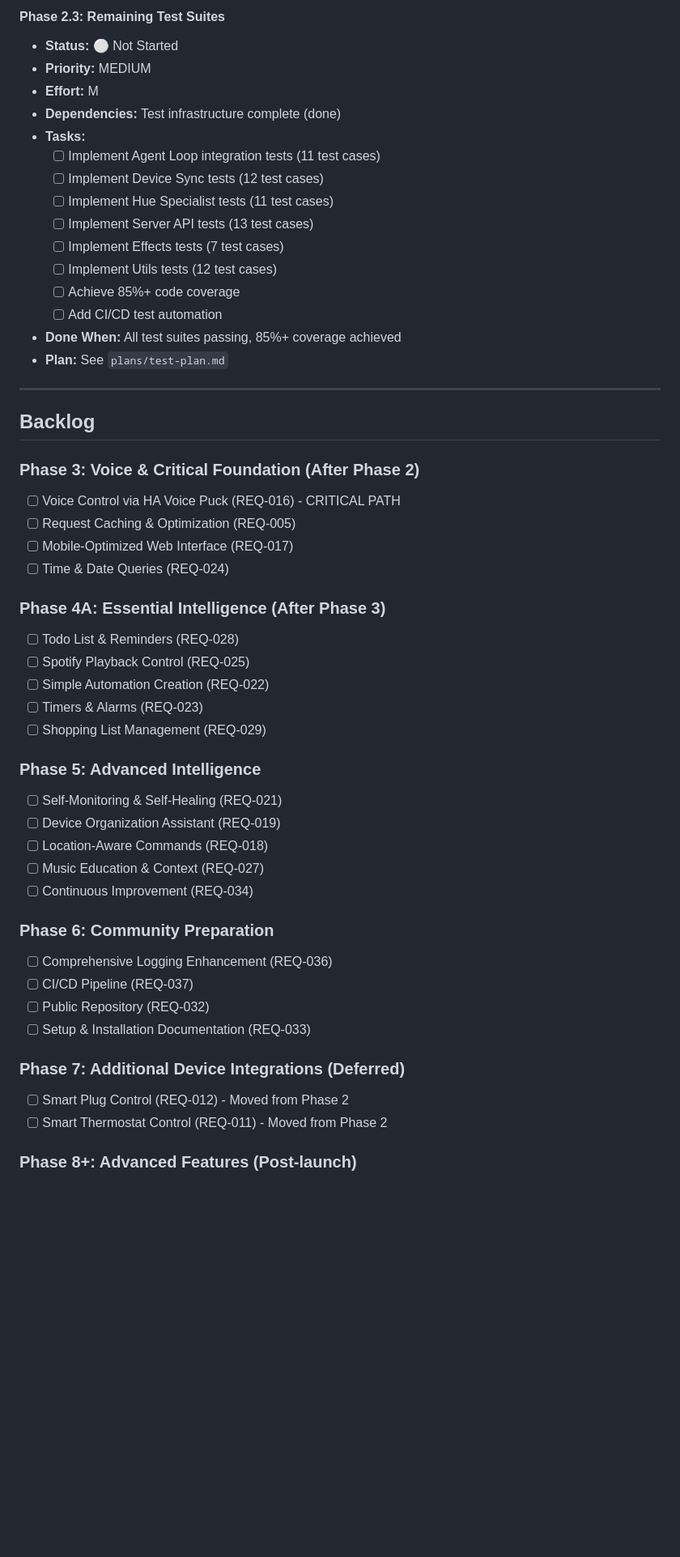
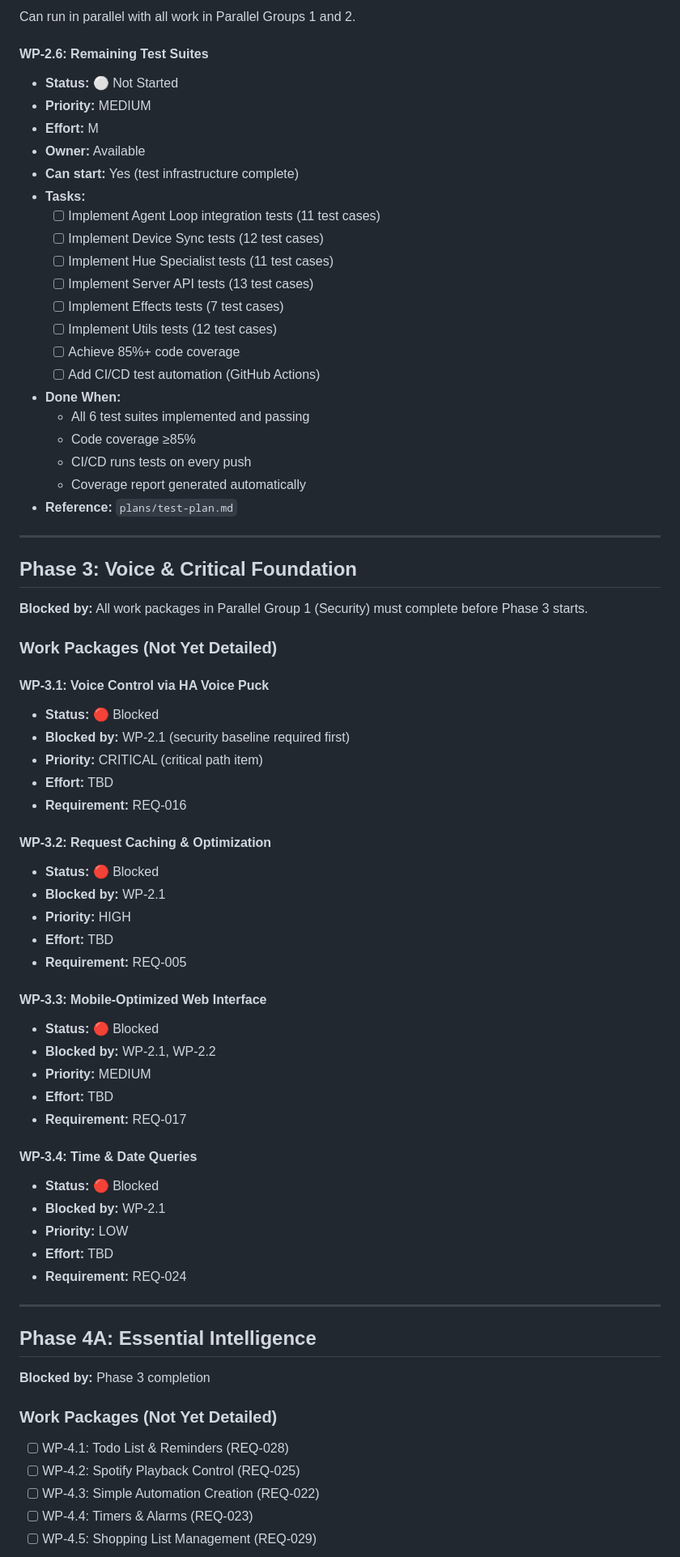
Before and after one commit to k4therin2/smart-home, a Markdown page: plans/roadmap.md, the part around one of its changes. Shown at 81% size. Drawn GitHub-style; blank space fills up the shorter version.

```diff
--- a/plans/roadmap.md
+++ b/plans/roadmap.md
@@ -121,9 +187,12 @@ All new features must include:
 
-#### Phase 2.3: Remaining Test Suites
+Can run in parallel with all work in Parallel Groups 1 and 2.
+
+#### WP-2.6: Remaining Test Suites
 - **Status:** ⚪ Not Started
 - **Priority:** MEDIUM
 - **Effort:** M
-- **Dependencies:** Test infrastructure complete (done)
+- **Owner:** Available
+- **Can start:** Yes (test infrastructure complete)
 - **Tasks:**
   - [ ] Implement Agent Loop integration tests (11 test cases)
   - [ ] Implement Device Sync tests (12 test cases)
@@ -132,42 +201,60 @@ All new features must include:
   - [ ] Implement Effects tests (7 test cases)
   - [ ] Implement Utils tests (12 test cases)
   - [ ] Achieve 85%+ code coverage
-  - [ ] Add CI/CD test automation
-- **Done When:** All test suites passing, 85%+ coverage achieved
-- **Plan:** See `plans/test-plan.md`
+  - [ ] Add CI/CD test automation (GitHub Actions)
+- **Done When:**
+  - All 6 test suites implemented and passing
+  - Code coverage ≥85%
+  - CI/CD runs tests on every push
+  - Coverage report generated automatically
+- **Reference:** `plans/test-plan.md`
 
 ---
 
-## Backlog
+## Phase 3: Voice & Critical Foundation
 
-### Phase 3: Voice & Critical Foundation (After Phase 2)
-- [ ] Voice Control via HA Voice Puck (REQ-016) - CRITICAL PATH
-- [ ] Request Caching & Optimization (REQ-005)
-- [ ] Mobile-Optimized Web Interface (REQ-017)
-- [ ] Time & Date Queries (REQ-024)
+**Blocked by:** All work packages in Parallel Group 1 (Security) must complete before Phase 3 starts.
 
-### Phase 4A: Essential Intelligence (After Phase 3)
-- [ ] Todo List & Reminders (REQ-028)
-- [ ] Spotify Playback Control (REQ-025)
-- [ ] Simple Automation Creation (REQ-022)
-- [ ] Timers & Alarms (REQ-023)
-- [ ] Shopping List Management (REQ-029)
+### Work Packages (Not Yet Detailed)
 
-### Phase 5: Advanced Intelligence
-- [ ] Self-Monitoring & Self-Healing (REQ-021)
-- [ ] Device Organization Assistant (REQ-019)
-- [ ] Location-Aware Commands (REQ-018)
-- [ ] Music Education & Context (REQ-027)
-- [ ] Continuous Improvement (REQ-034)
+#### WP-3.1: Voice Control via HA Voice Puck
+- **Status:** 🔴 Blocked
+- **Blocked by:** WP-2.1 (security baseline required first)
+- **Priority:** CRITICAL (critical path item)
+- **Effort:** TBD
+- **Requirement:** REQ-016
 
-### Phase 6: Community Preparation
-- [ ] Comprehensive Logging Enhancement (REQ-036)
-- [ ] CI/CD Pipeline (REQ-037)
-- [ ] Public Repository (REQ-032)
-- [ ] Setup & Installation Documentation (REQ-033)
+#### WP-3.2: Request Caching & Optimization
+- **Status:** 🔴 Blocked
+- **Blocked by:** WP-2.1
+- **Priority:** HIGH
+- **Effort:** TBD
+- **Requirement:** REQ-005
 
-### Phase 7: Additional Device Integrations (Deferred)
-- [ ] Smart Plug Control (REQ-012) - Moved from Phase 2
-- [ ] Smart Thermostat Control (REQ-011) - Moved from Phase 2
+#### WP-3.3: Mobile-Optimized Web Interface
+- **Status:** 🔴 Blocked
+- **Blocked by:** WP-2.1, WP-2.2
+- **Priority:** MEDIUM
+- **Effort:** TBD
+- **Requirement:** REQ-017
 
-### Phase 8+: Advanced Features (Post-launch)
+#### WP-3.4: Time & Date Queries
+- **Status:** 🔴 Blocked
+- **Blocked by:** WP-2.1
+- **Priority:** LOW
+- **Effort:** TBD
+- **Requirement:** REQ-024
+
+---
+
+## Phase 4A: Essential Intelligence
+
+**Blocked by:** Phase 3 completion
+
+### Work Packages (Not Yet Detailed)
+- [ ] WP-4.1: Todo List & Reminders (REQ-028)
+- [ ] WP-4.2: Spotify Playback Control (REQ-025)
+- [ ] WP-4.3: Simple Automation Creation (REQ-022)
+- [ ] WP-4.4: Timers & Alarms (REQ-023)
+- [ ] WP-4.5: Shopping List Management (REQ-029)
+
```
Also changed, not shown: other parts of plans/roadmap.md (+153 -45 lines).
